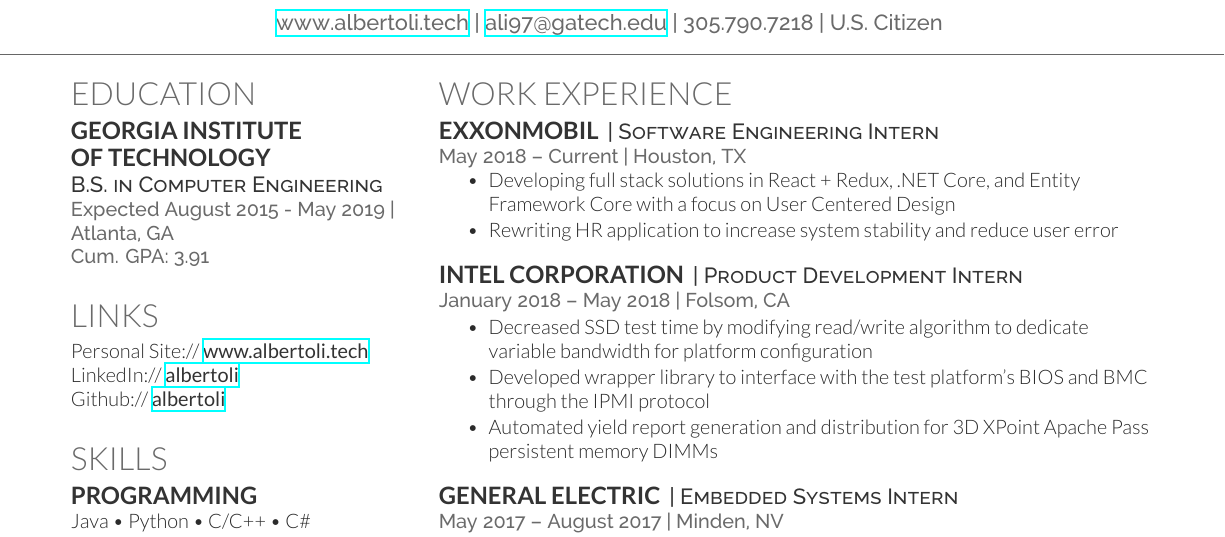
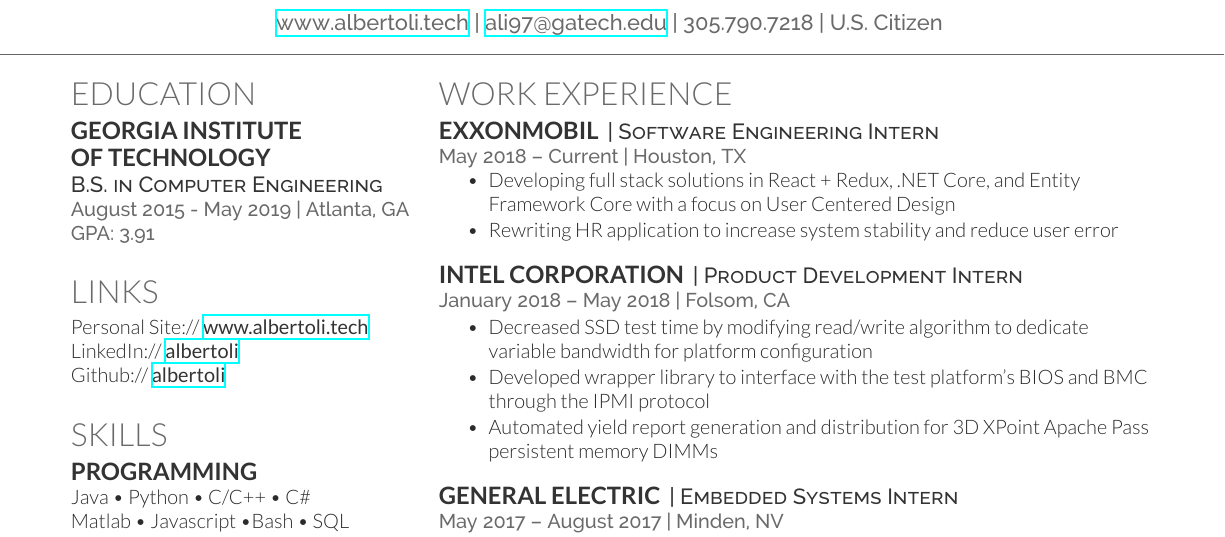
Before and after one commit to albertoli/albertoli.github.io, a LaTeX CV (files/latex_resume/resume.tex): part of page 1 of 2, cut so that both start at the same text. Compiled offline with XeLaTeX.

Commit message:
mod resume

```diff
--- a/files/latex_resume/resume.tex
+++ b/files/latex_resume/resume.tex
@@ -83,7 +83,7 @@
 
 \subsection{Georgia Institute \\ of Technology}
 \descript{B.S. in Computer Engineering}
-\location{Expected August 2015 - May 2019 | Atlanta, GA \\ Cum. GPA: 3.91}
+\location{August 2015 - May 2019 | Atlanta, GA \\ GPA: 3.91}
 \sectionsep
 
 %%%%%%%%%%%%%%%%%%%%%%%%%%%%%%%%%%%%%%
```
Also changed, not shown: files/resume.pdf.
